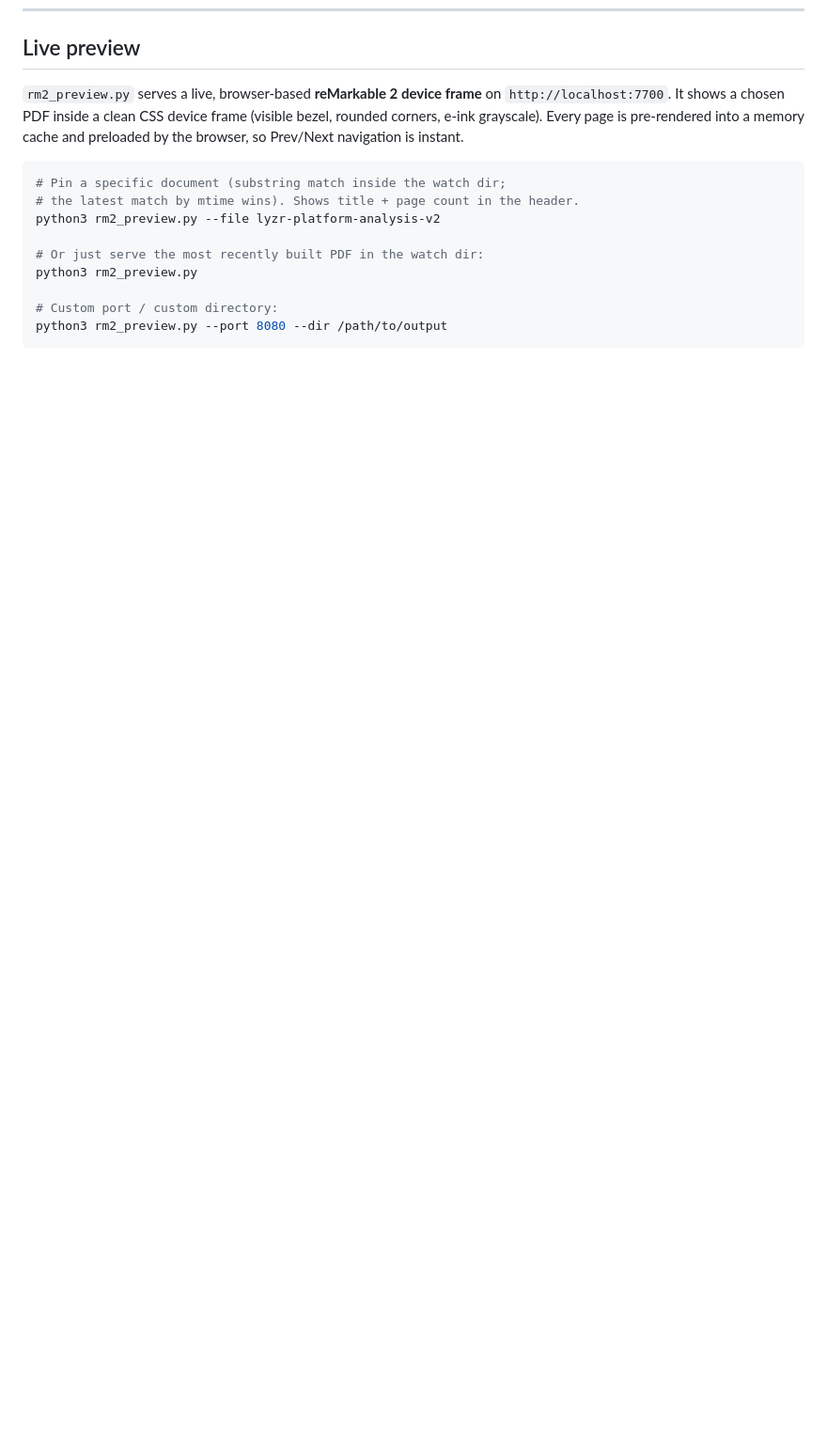
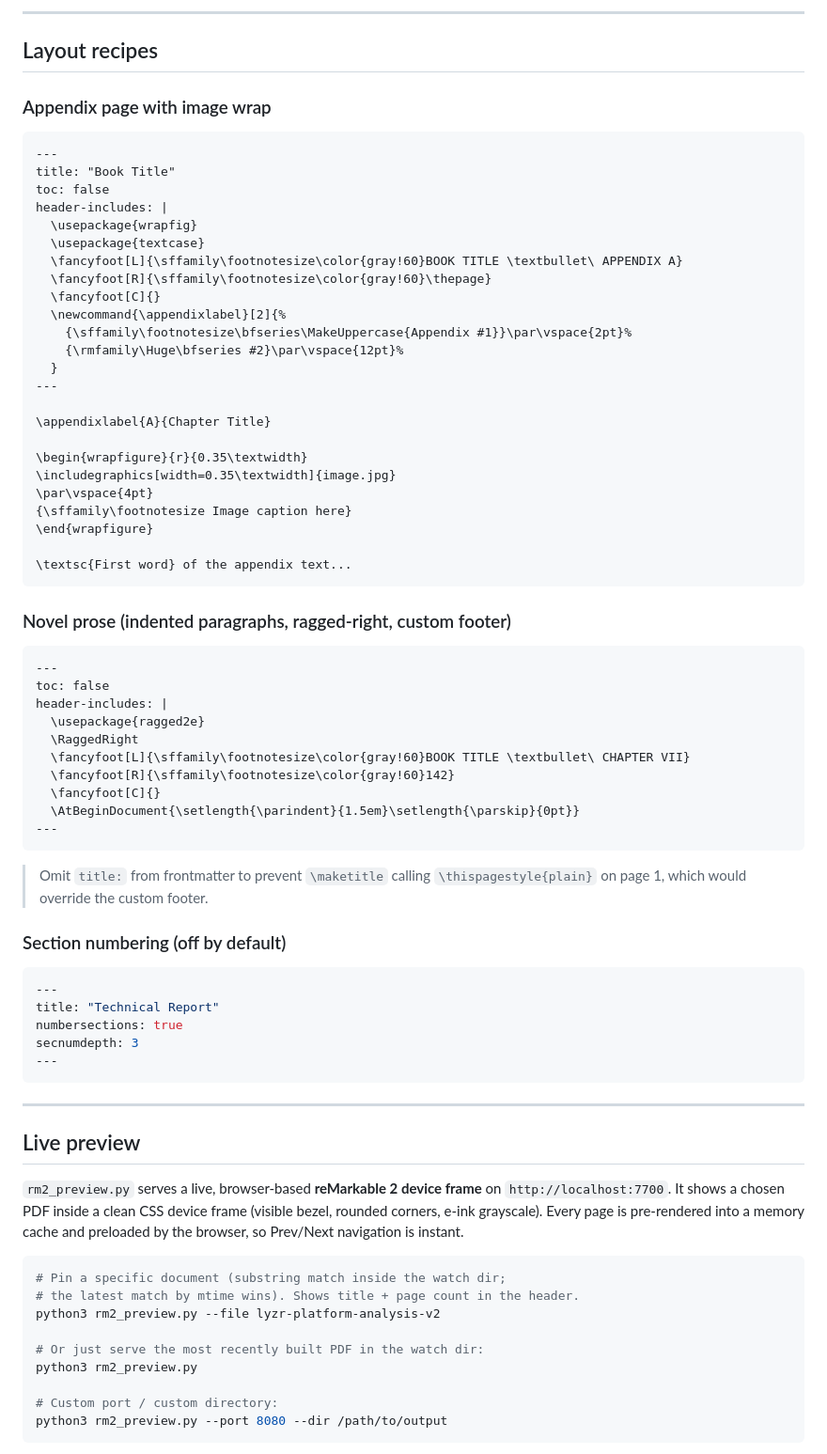
Before and after one commit to mrodger/reCompose, a Markdown page: README.md, the part around one of its changes. Shown at 94% size. Drawn GitHub-style; blank space fills up the shorter version.

````diff
--- a/README.md
+++ b/README.md
@@ -157,3 +226,65 @@ becomes `X`.
+---
+
+## Layout recipes
+
+### Appendix page with image wrap
+
+```markdown
+---
+title: "Book Title"
+toc: false
+header-includes: |
+  \usepackage{wrapfig}
+  \usepackage{textcase}
+  \fancyfoot[L]{\sffamily\footnotesize\color{gray!60}BOOK TITLE \textbullet\ APPENDIX A}
+  \fancyfoot[R]{\sffamily\footnotesize\color{gray!60}\thepage}
+  \fancyfoot[C]{}
+  \newcommand{\appendixlabel}[2]{%
+    {\sffamily\footnotesize\bfseries\MakeUppercase{Appendix #1}}\par\vspace{2pt}%
+    {\rmfamily\Huge\bfseries #2}\par\vspace{12pt}%
+  }
+---
+
+\appendixlabel{A}{Chapter Title}
+
+\begin{wrapfigure}{r}{0.35\textwidth}
+\includegraphics[width=0.35\textwidth]{image.jpg}
+\par\vspace{4pt}
+{\sffamily\footnotesize Image caption here}
+\end{wrapfigure}
+
+\textsc{First word} of the appendix text...
+```
+
+### Novel prose (indented paragraphs, ragged-right, custom footer)
+
+```markdown
+---
+toc: false
+header-includes: |
+  \usepackage{ragged2e}
+  \RaggedRight
+  \fancyfoot[L]{\sffamily\footnotesize\color{gray!60}BOOK TITLE \textbullet\ CHAPTER VII}
+  \fancyfoot[R]{\sffamily\footnotesize\color{gray!60}142}
+  \fancyfoot[C]{}
+  \AtBeginDocument{\setlength{\parindent}{1.5em}\setlength{\parskip}{0pt}}
+---
+```
+
+> Omit `title:` from frontmatter to prevent `\maketitle` calling `\thispagestyle{plain}` on page 1, which would override the custom footer.
+
+### Section numbering (off by default)
+
+```yaml
+---
+title: "Technical Report"
+numbersections: true
+secnumdepth: 3
+---
+```
+
+---
+
 ## Live preview
 
 `rm2_preview.py` serves a live, browser-based **reMarkable 2 device frame** on
````
Also changed, not shown: other parts of README.md (+73 -1 lines), screenshots/appendix-stoicism.png (added), screenshots/prose-novel.png (added), screenshots/tech-doc.png (added), 3 other files.
